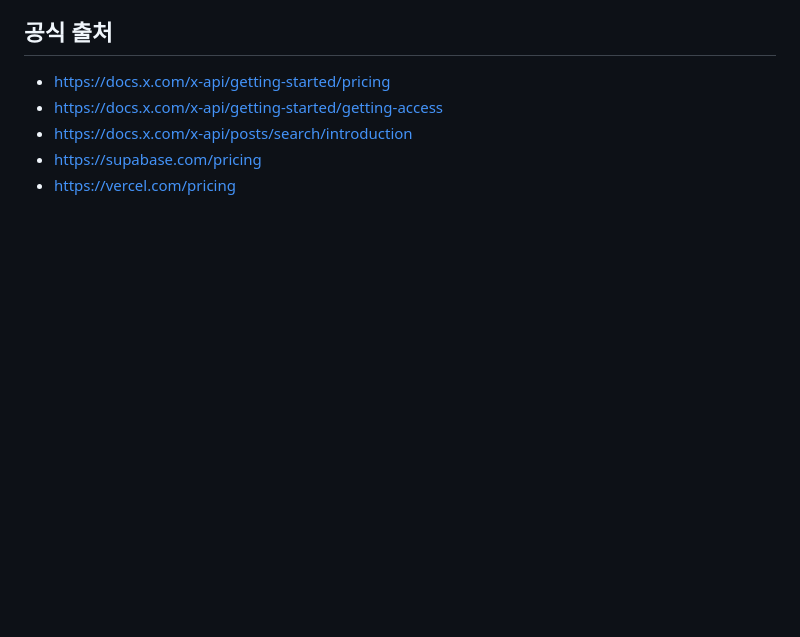
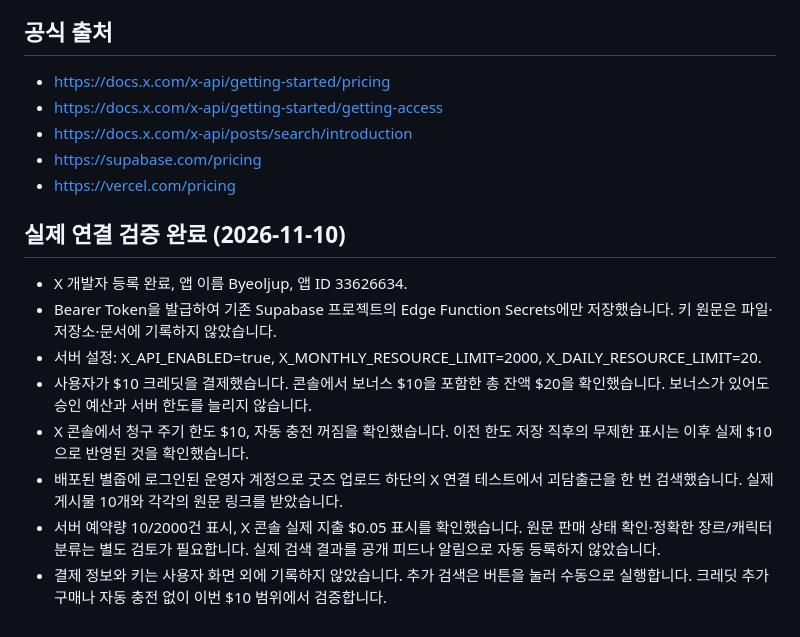
Before and after one commit to zxyhuzx/fandom-discovery-mvp, a Markdown page: docs/X_API.md, the part around the change. GitHub-like rendering; blank space fills up the shorter version.

```diff
--- a/docs/X_API.md
+++ b/docs/X_API.md
@@ -60,3 +60,14 @@ X Posts:Read $0.005/반환 게시물. 검색 요청 횟수나 최종 채택한
 - https://docs.x.com/x-api/posts/search/introduction
 - https://supabase.com/pricing
 - https://vercel.com/pricing
+
+## 실제 연결 검증 완료 (2026-11-10)
+
+- X 개발자 등록 완료, 앱 이름 Byeoljup, 앱 ID 33626634.
+- Bearer Token을 발급하여 기존 Supabase 프로젝트의 Edge Function Secrets에만 저장했습니다. 키 원문은 파일·저장소·문서에 기록하지 않았습니다.
+- 서버 설정: X_API_ENABLED=true, X_MONTHLY_RESOURCE_LIMIT=2000, X_DAILY_RESOURCE_LIMIT=20.
+- 사용자가 $10 크레딧을 결제했습니다. 콘솔에서 보너스 $10을 포함한 총 잔액 $20을 확인했습니다. 보너스가 있어도 승인 예산과 서버 한도를 늘리지 않습니다.
+- X 콘솔에서 청구 주기 한도 $10, 자동 충전 꺼짐을 확인했습니다. 이전 한도 저장 직후의 무제한 표시는 이후 실제 $10으로 반영된 것을 확인했습니다.
+- 배포된 별줍에 로그인된 운영자 계정으로 굿즈 업로드 하단의 X 연결 테스트에서 괴담출근을 한 번 검색했습니다. 실제 게시물 10개와 각각의 원문 링크를 받았습니다.
+- 서버 예약량 10/2000건 표시, X 콘솔 실제 지출 $0.05 표시를 확인했습니다. 원문 판매 상태 확인·정확한 장르/캐릭터 분류는 별도 검토가 필요합니다. 실제 검색 결과를 공개 피드나 알림으로 자동 등록하지 않았습니다.
+- 결제 정보와 키는 사용자 화면 외에 기록하지 않았습니다. 추가 검색은 버튼을 눌러 수동으로 실행합니다. 크레딧 추가 구매나 자동 충전 없이 이번 $10 범위에서 검증합니다.
```
Also changed, not shown: 진행기록.md (+6 -0 lines).
